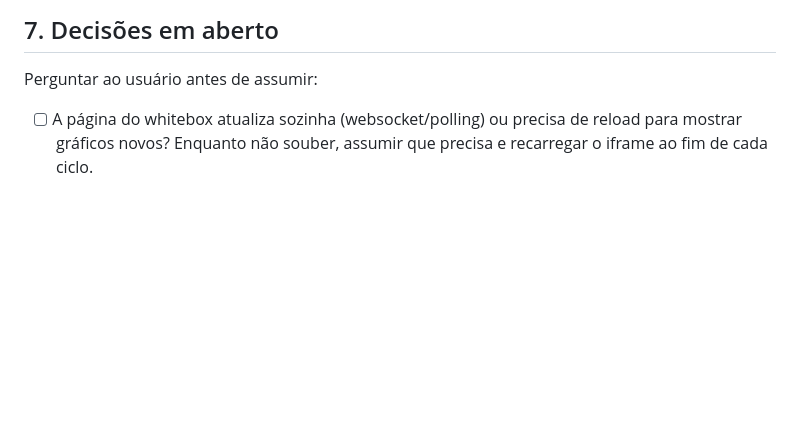
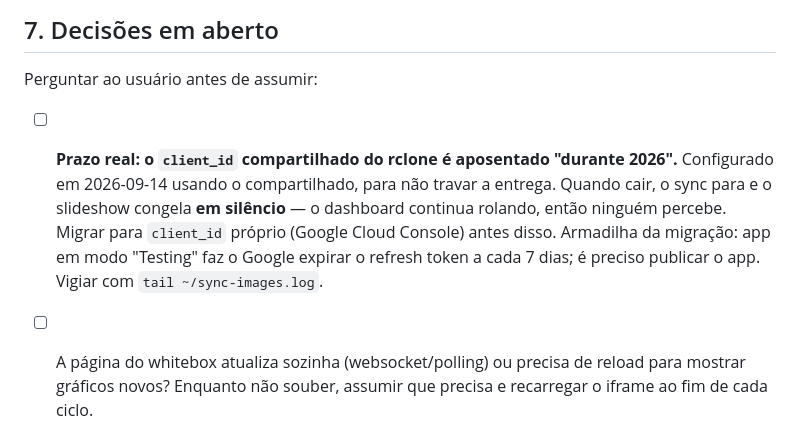
Before and after one commit to g-coqueiro/painel-scroll, a Markdown page: CLAUDE.md, the part around the change. GitHub-like rendering; blank space fills up the shorter version.

Commit message:
docs: registra o prazo do client_id compartilhado do rclone
Configurado em 2026-09-14 com o client_id compartilhado do rclone, que esta
sendo aposentado "durante 2026". Quando cair, o sync para e o slideshow
congela em silencio: o dashboard continua rolando e ninguem percebe.

Fica em decisoes em aberto, com a armadilha da migracao anotada -- app em modo
Testing no Google Cloud expira o refresh token a cada 7 dias.

Co-Authored-By: Claude Opus 5 <noreply@anthropic.com>

```diff
--- a/CLAUDE.md
+++ b/CLAUDE.md
@@ -292,6 +292,14 @@ Entregas da Fase 2:
 
 Perguntar ao usuário antes de assumir:
 
+- [ ] **Prazo real: o `client_id` compartilhado do rclone é aposentado "durante 2026".**
+      Configurado em 2026-09-14 usando o compartilhado, para não travar a entrega. Quando
+      cair, o sync para e o slideshow congela **em silêncio** — o dashboard continua
+      rolando, então ninguém percebe. Migrar para `client_id` próprio (Google Cloud
+      Console) antes disso. Armadilha da migração: app em modo "Testing" faz o Google
+      expirar o refresh token a cada 7 dias; é preciso publicar o app.
+      Vigiar com `tail ~/sync-images.log`.
+
 - [ ] A página do whitebox atualiza sozinha (websocket/polling) ou precisa de reload para
       mostrar gráficos novos? Enquanto não souber, assumir que precisa e recarregar o iframe
       ao fim de cada ciclo.
```
Also changed, not shown: README.md (+2 -1 lines).
